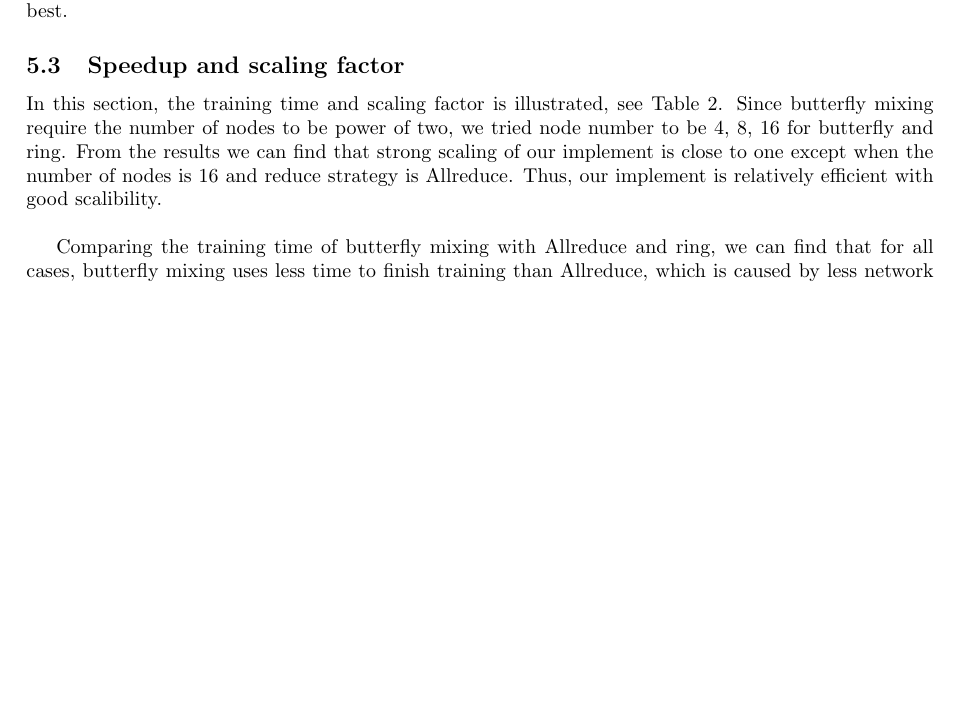
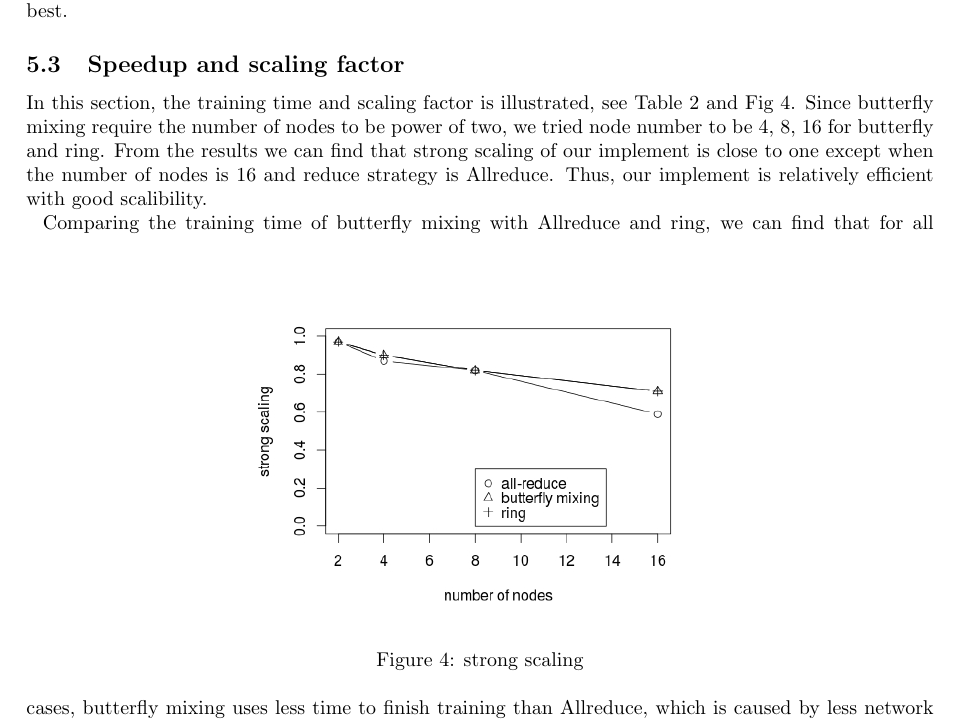
Before and after one commit to WillCh/cs267-report, a LaTeX paper (report.tex): part of page 5 of 7, cut so that both start at the same text, the shorter picture padded with empty space. Compiled offline with pdfLaTeX.

Commit message:
add the figures of strong scaling

```diff
--- a/report.tex
+++ b/report.tex
@@ -192,8 +192,13 @@ reduction method, allreduce performs best.
 
 \subsection{Speedup and scaling factor}
 
-In this section, the training time and scaling factor is illustrated, see Table~\ref{tab:speedup}. Since butterfly mixing require the number of nodes to be power of two, we tried node number to be 4, 8, 16 for butterfly and ring. From the results we can find that strong scaling of our implement is close to one except when the number of nodes is 16 and reduce strategy is Allreduce. Thus, our implement is relatively efficient with good scalibility. \\
-
+In this section, the training time and scaling factor is illustrated, see Table~\ref{tab:speedup} and Fig~\ref{fig:strongS}. Since butterfly mixing require the number of nodes to be power of two, we tried node number to be 4, 8, 16 for butterfly and ring. From the results we can find that strong scaling of our implement is close to one except when the number of nodes is 16 and reduce strategy is Allreduce. Thus, our implement is relatively efficient with good scalibility. \\
+\begin{figure}[htb]
+  \centering
+  \includegraphics[width=0.5\textwidth]{strongS.jpeg}
+  \caption{strong scaling}
+  \label{fig:strongS}
+\end{figure}
 Comparing the training time of butterfly mixing with Allreduce and ring, we can find that for all cases, butterfly mixing uses less time to finish training than Allreduce, which is caused by less network communication time. For the best situation, the training time saving between butterfly mixing and Allreduce is 20\%. Even for the worest situation, the training time saving between butterfly mixing and Allreduce is 1\%. The training time between butterfly mixing and ring is relatively small: the percentage difference varies from 0.5\% to 12\%.
 
 \begin{table}
```
Also changed, not shown: strongS.jpeg (added).
